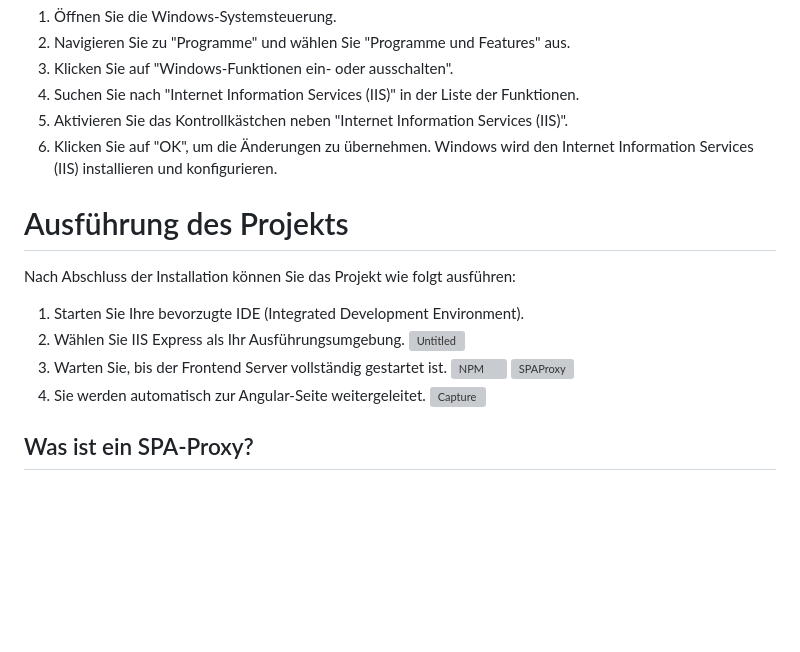
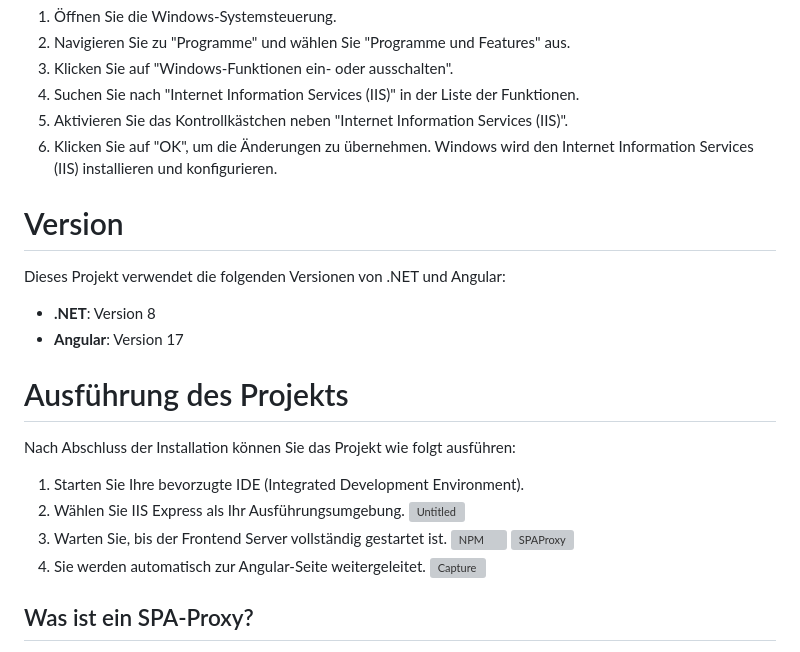
Before and after one commit to Baris-Kacar/ASPDotNetAngularTemplate, a Markdown page: README.md, the part around the change. Drawn GitHub-style; blank space fills up the shorter version; grey boxes are pictures that could not be loaded.

```diff
--- a/README.md
+++ b/README.md
@@ -14,6 +14,12 @@ Um das Projekt lokal auszuführen, müssen Sie zunächst sicherstellen, dass Sie
 5. Aktivieren Sie das Kontrollkästchen neben "Internet Information Services (IIS)".
 6. Klicken Sie auf "OK", um die Änderungen zu übernehmen. Windows wird den Internet Information Services (IIS) installieren und konfigurieren.
 
+# Version
+Dieses Projekt verwendet die folgenden Versionen von .NET und Angular:
+
+- **.NET**: Version 8
+- **Angular**: Version 17
+
 # Ausführung des Projekts
 Nach Abschluss der Installation können Sie das Projekt wie folgt ausführen:
 
@@ -21,7 +27,6 @@ Nach Abschluss der Installation können Sie das Projekt wie folgt ausführen:
 2. Wählen Sie IIS Express als Ihr Ausführungsumgebung. ![Untitled](https://github.com/Baris-Kacar/ASPDotNetAngularTemplate/assets/73958902/6d3df261-dde8-4ecc-820a-8f245583ae4e)
 3. Warten Sie, bis der Frontend Server vollständig gestartet ist. ![NPM](https://github.com/Baris-Kacar/ASPDotNetAngularTemplate/assets/73958902/14ffb1b8-1718-4637-853e-599bb2442984)  ![SPAProxy](https://github.com/Baris-Kacar/ASPDotNetAngularTemplate/assets/73958902/522d8ef5-ae79-4e68-9c89-f3e455266567)
 4. Sie werden automatisch zur Angular-Seite weitergeleitet. ![Capture](https://github.com/Baris-Kacar/ASPDotNetAngularTemplate/assets/73958902/ff6e2520-4270-4d2e-b507-8baf1a337588)
-
 
 ## Was ist ein SPA-Proxy?
 Ein SPA-Proxy ist ein Zwischenglied zwischen Ihrem Backend-Server und Ihrem Frontend-Framework. Es fungiert als Vermittler, der Anfragen von Ihrem Backend-Server entgegennimmt und sie an Ihren Frontend-Entwicklungsserver weiterleitet. Der Proxy wartet geduldig, bis der Frontend-Entwicklungsserver vollständig gestartet ist, bevor er Anfragen weiterleitet.
```
